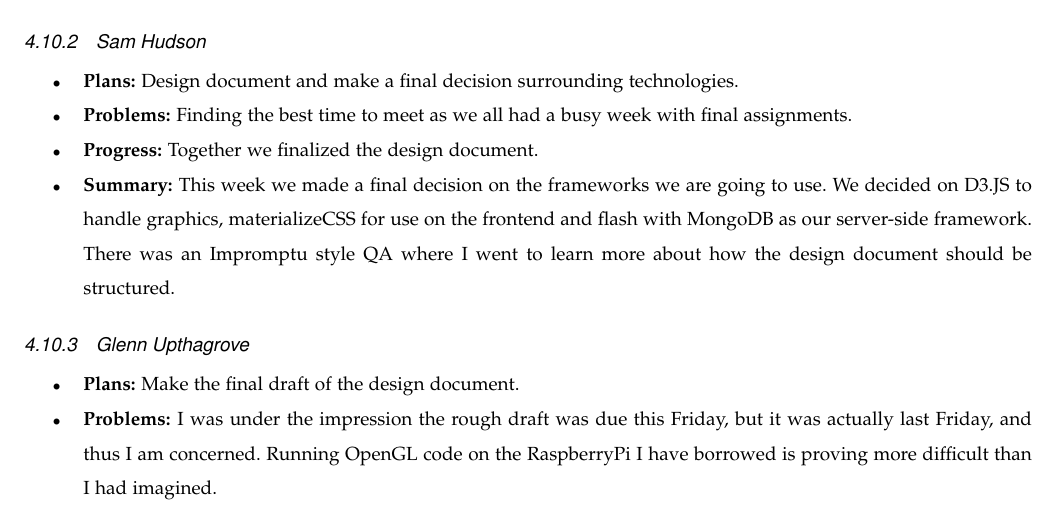
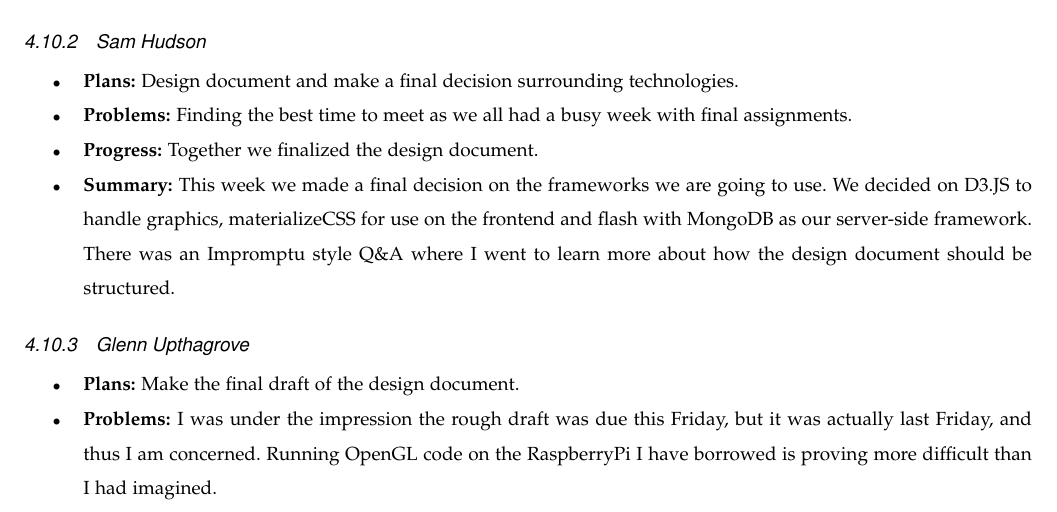
Before and after one commit to upthagrg/100kRocketryAvionics2017-18, a LaTeX paper (docs/progress-report-1/progress.tex): part of page 10 of 11, cut so that both start at the same text. Compiled offline with pdfLaTeX; a missing font is replaced by an installed copy or a similar font; a LaTeX package or settings file that is missing is left out.

Commit message:
fixed & bug

```diff
--- a/docs/progress-report-1/progress.tex
+++ b/docs/progress-report-1/progress.tex
@@ -303,7 +303,7 @@ While having concrete code would be a good milestone to have reached this term,
 \item \textbf{Plans: }Design document and make a final decision surrounding technologies.
 \item \textbf{Problems: }Finding the best time to meet as we all had a busy week with final assignments.
 \item \textbf{Progress: }Together we finalized the design document.
-\item \textbf{Summary: }This week we made a final decision on the frameworks we are going to use. We decided on D3.JS to handle graphics, materializeCSS for use on the frontend and flash with MongoDB as our server-side framework. There was an Impromptu style Q&A where I went to learn more about how the design document should be structured.
+\item \textbf{Summary: }This week we made a final decision on the frameworks we are going to use. We decided on D3.JS to handle graphics, materializeCSS for use on the frontend and flash with MongoDB as our server-side framework. There was an Impromptu style Q\&A where I went to learn more about how the design document should be structured.
 \end {itemize}
 \subsubsection{Glenn Upthagrove}
 \begin {itemize}
```
